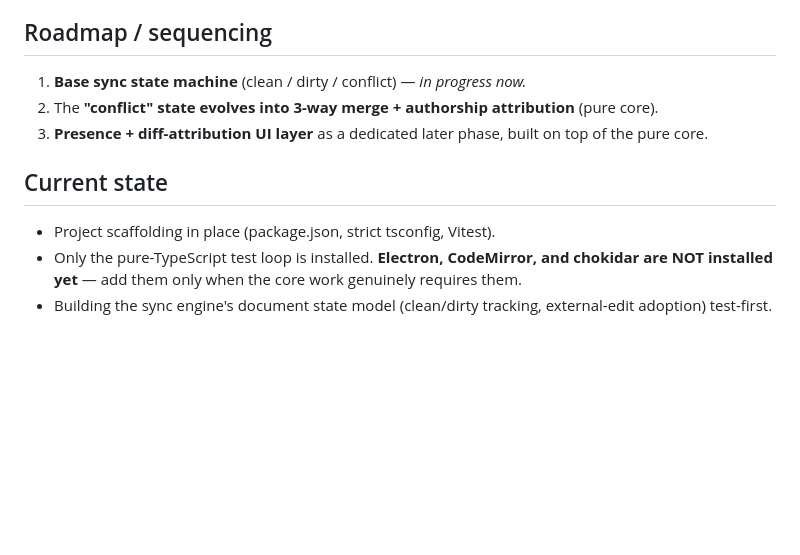
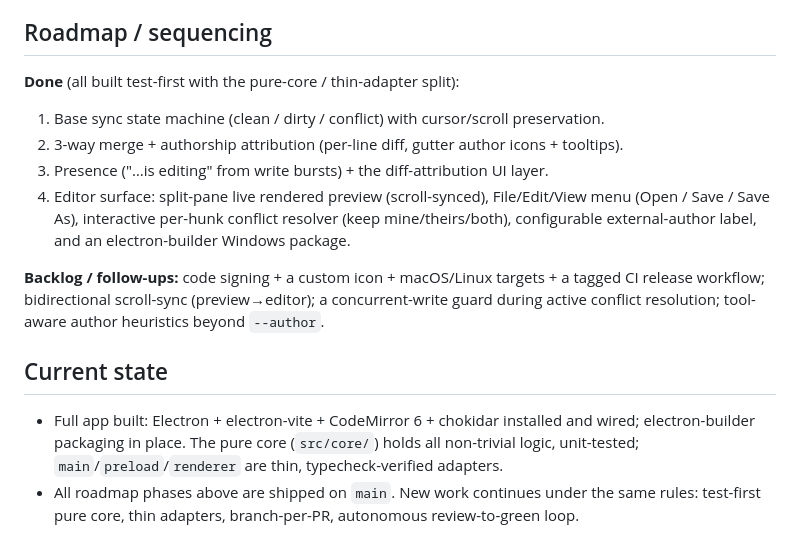
Before and after one commit to mfozmen/watchdown, a Markdown page: CLAUDE.md, the part around the change. Rendered like a GitHub page; blank space fills up the shorter version.

```diff
--- a/CLAUDE.md
+++ b/CLAUDE.md
@@ -173,15 +173,23 @@ core** and must be developed **test-first**.
 
 ## Roadmap / sequencing
 
-1. **Base sync state machine** (clean / dirty / conflict) — *in progress now.*
-2. The **"conflict" state evolves into 3-way merge + authorship attribution** (pure core).
-3. **Presence + diff-attribution UI layer** as a dedicated later phase, built on top of
-   the pure core.
+**Done** (all built test-first with the pure-core / thin-adapter split):
+
+1. Base sync state machine (clean / dirty / conflict) with cursor/scroll preservation.
+2. 3-way merge + authorship attribution (per-line diff, gutter author icons + tooltips).
+3. Presence ("…is editing" from write bursts) + the diff-attribution UI layer.
+4. Editor surface: split-pane live rendered preview (scroll-synced), File/Edit/View menu
+   (Open / Save / Save As), interactive per-hunk conflict resolver (keep mine/theirs/both),
+   configurable external-author label, and an electron-builder Windows package.
+
+**Backlog / follow-ups:** code signing + a custom icon + macOS/Linux targets + a tagged CI
+release workflow; bidirectional scroll-sync (preview→editor); a concurrent-write guard
+during active conflict resolution; tool-aware author heuristics beyond `--author`.
 
 ## Current state
 
-- Project scaffolding in place (package.json, strict tsconfig, Vitest).
-- Only the pure-TypeScript test loop is installed. **Electron, CodeMirror, and chokidar
-  are NOT installed yet** — add them only when the core work genuinely requires them.
-- Building the sync engine's document state model (clean/dirty tracking, external-edit
-  adoption) test-first.
+- Full app built: Electron + electron-vite + CodeMirror 6 + chokidar installed and wired;
+  electron-builder packaging in place. The pure core (`src/core/`) holds all non-trivial
+  logic, unit-tested; `main`/`preload`/`renderer` are thin, typecheck-verified adapters.
+- All roadmap phases above are shipped on `main`. New work continues under the same rules:
+  test-first pure core, thin adapters, branch-per-PR, autonomous review-to-green loop.
```
Also changed, not shown: README.md (+19 -5 lines).
